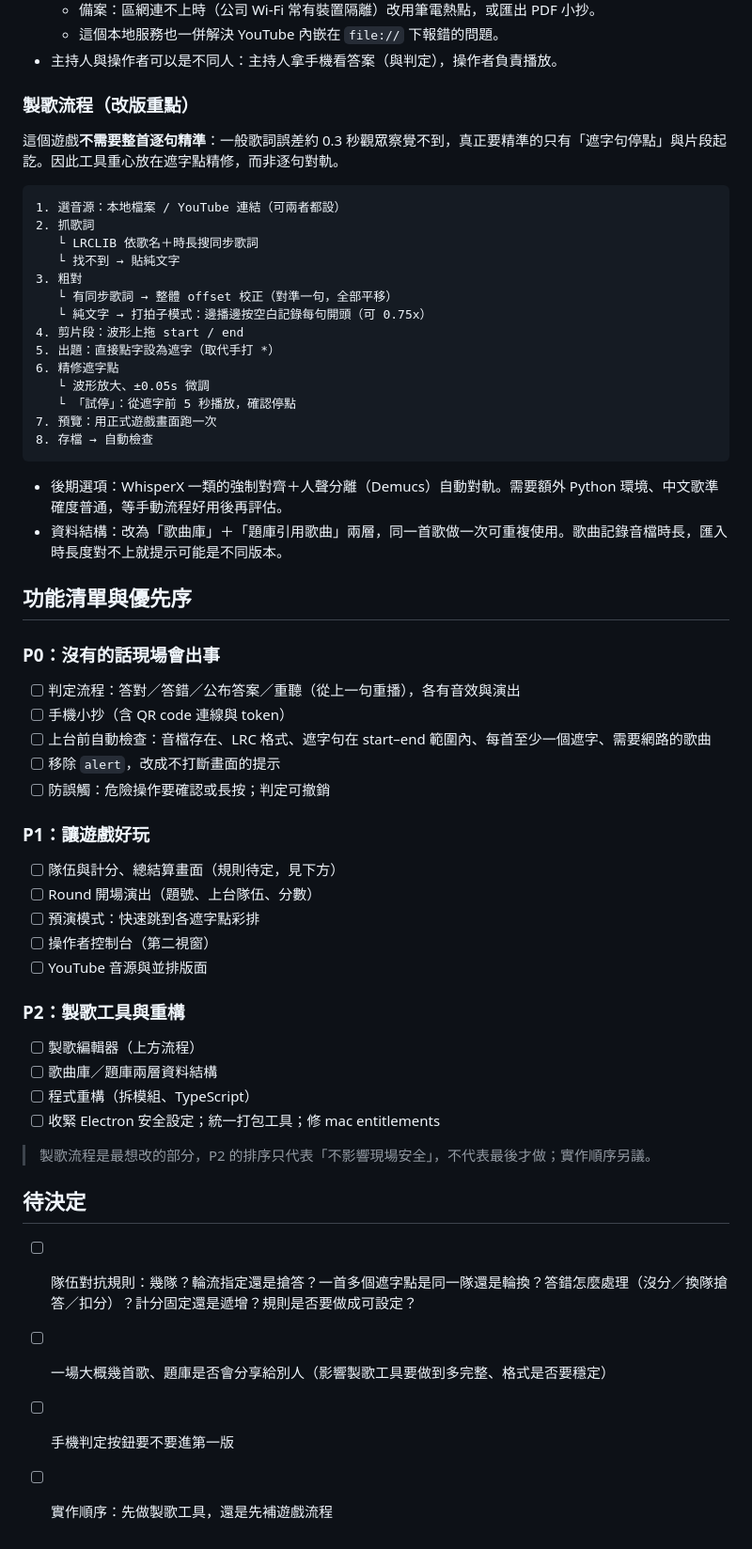
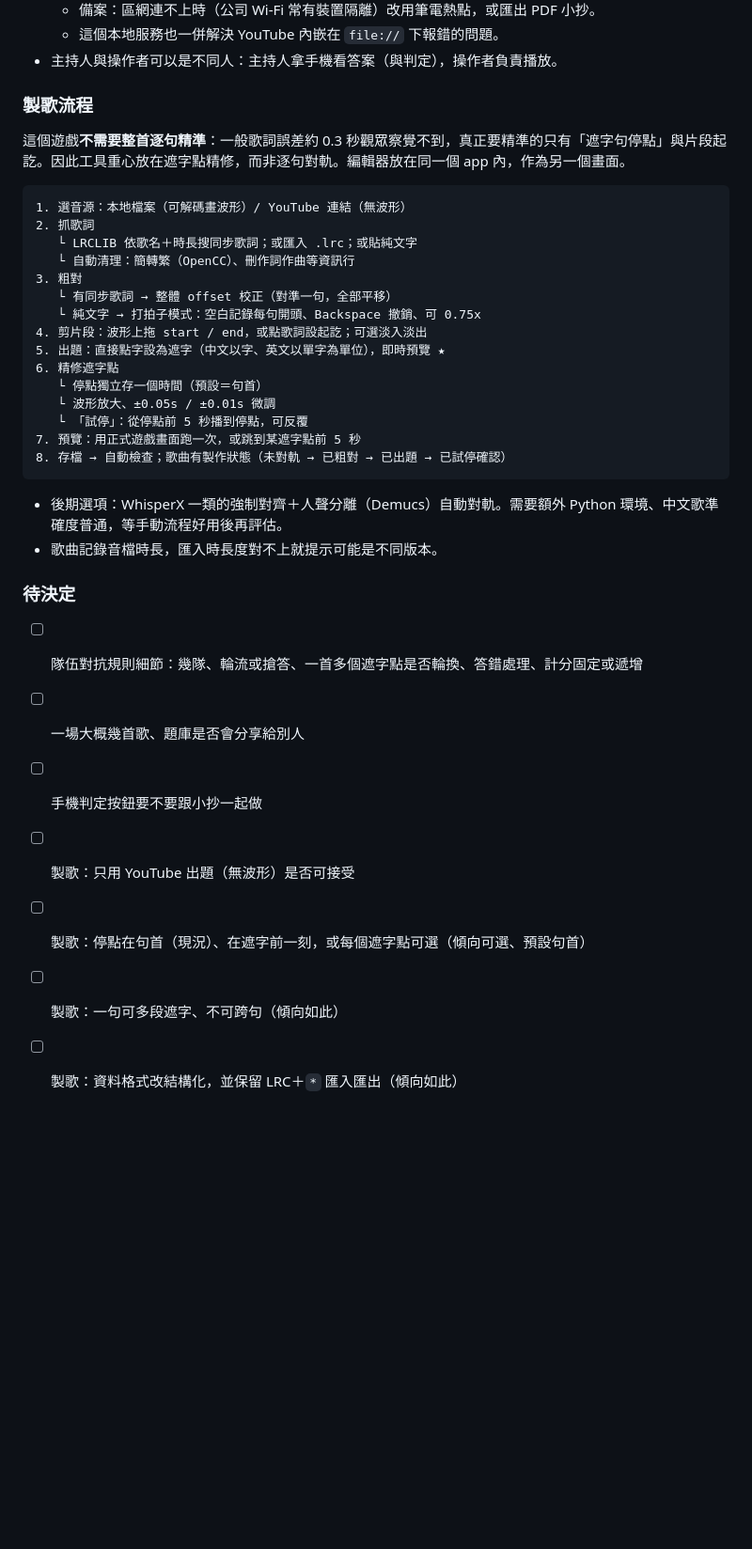
Before and after one commit to Ethan-code/million-singer, a Markdown page: docs/redesign-plan.md, the part around one of its changes. Shown at 94% size. Drawn GitHub-style; blank space fills up the shorter version.

Commit message:
docs: scope v1.1 MVP and move other ideas to backlog
Co-Authored-By: Claude Opus 5.5 <noreply@anthropic.com>

````diff
--- a/docs/redesign-plan.md
+++ b/docs/redesign-plan.md
@@ -50,60 +96,37 @@
   - 這個本地服務也一併解決 YouTube 內嵌在 `file://` 下報錯的問題。
 - 主持人與操作者可以是不同人：主持人拿手機看答案（與判定），操作者負責播放。
 
-### 製歌流程（改版重點）
+### 製歌流程
 
-這個遊戲**不需要整首逐句精準**：一般歌詞誤差約 0.3 秒觀眾察覺不到，真正要精準的只有「遮字句停點」與片段起訖。因此工具重心放在遮字點精修，而非逐句對軌。
+這個遊戲**不需要整首逐句精準**：一般歌詞誤差約 0.3 秒觀眾察覺不到，真正要精準的只有「遮字句停點」與片段起訖。因此工具重心放在遮字點精修，而非逐句對軌。編輯器放在同一個 app 內，作為另一個畫面。
 
 ```
-1. 選音源：本地檔案 / YouTube 連結（可兩者都設）
+1. 選音源：本地檔案（可解碼畫波形）/ YouTube 連結（無波形）
 2. 抓歌詞
-   └ LRCLIB 依歌名＋時長搜同步歌詞
-   └ 找不到 → 貼純文字
+   └ LRCLIB 依歌名＋時長搜同步歌詞；或匯入 .lrc；或貼純文字
+   └ 自動清理：簡轉繁（OpenCC）、刪作詞作曲等資訊行
 3. 粗對
    └ 有同步歌詞 → 整體 offset 校正（對準一句，全部平移）
-   └ 純文字 → 打拍子模式：邊播邊按空白記錄每句開頭（可 0.75x）
-4. 剪片段：波形上拖 start / end
-5. 出題：直接點字設為遮字（取代手打 *）
+   └ 純文字 → 打拍子模式：空白記錄每句開頭、Backspace 撤銷、可 0.75x
+4. 剪片段：波形上拖 start / end，或點歌詞設起訖；可選淡入淡出
+5. 出題：直接點字設為遮字（中文以字、英文以單字為單位），即時預覽 ★
 6. 精修遮字點
-   └ 波形放大、±0.05s 微調
-   └ 「試停」：從遮字前 5 秒播放，確認停點
-7. 預覽：用正式遊戲畫面跑一次
-8. 存檔 → 自動檢查
+   └ 停點獨立存一個時間（預設＝句首）
+   └ 波形放大、±0.05s / ±0.01s 微調
+   └ 「試停」：從停點前 5 秒播到停點，可反覆
+7. 預覽：用正式遊戲畫面跑一次，或跳到某遮字點前 5 秒
+8. 存檔 → 自動檢查；歌曲有製作狀態（未對軌 → 已粗對 → 已出題 → 已試停確認）
 ```
 
 - 後期選項：WhisperX 一類的強制對齊＋人聲分離（Demucs）自動對軌。需要額外 Python 環境、中文歌準確度普通，等手動流程好用後再評估。
-- 資料結構：改為「歌曲庫」＋「題庫引用歌曲」兩層，同一首歌做一次可重複使用。歌曲記錄音檔時長，匯入時長度對不上就提示可能是不同版本。
+- 歌曲記錄音檔時長，匯入時長度對不上就提示可能是不同版本。
 
-## 功能清單與優先序
+### 待決定
 
-### P0：沒有的話現場會出事
-
-- [ ] 判定流程：答對／答錯／公布答案／重聽（從上一句重播），各有音效與演出
-- [ ] 手機小抄（含 QR code 連線與 token）
-- [ ] 上台前自動檢查：音檔存在、LRC 格式、遮字句在 start–end 範圍內、每首至少一個遮字、需要網路的歌曲
-- [ ] 移除 `alert`，改成不打斷畫面的提示
-- [ ] 防誤觸：危險操作要確認或長按；判定可撤銷
-
-### P1：讓遊戲好玩
-
-- [ ] 隊伍與計分、總結算畫面（規則待定，見下方）
-- [ ] Round 開場演出（題號、上台隊伍、分數）
-- [ ] 預演模式：快速跳到各遮字點彩排
-- [ ] 操作者控制台（第二視窗）
-- [ ] YouTube 音源與並排版面
-
-### P2：製歌工具與重構
-
-- [ ] 製歌編輯器（上方流程）
-- [ ] 歌曲庫／題庫兩層資料結構
-- [ ] 程式重構（拆模組、TypeScript）
-- [ ] 收緊 Electron 安全設定；統一打包工具；修 mac entitlements
-
-> 製歌流程是最想改的部分，P2 的排序只代表「不影響現場安全」，不代表最後才做；實作順序另議。
-
-## 待決定
-
-- [ ] 隊伍對抗規則：幾隊？輪流指定還是搶答？一首多個遮字點是同一隊還是輪換？答錯怎麼處理（沒分／換隊搶答／扣分）？計分固定還是遞增？規則是否要做成可設定？
-- [ ] 一場大概幾首歌、題庫是否會分享給別人（影響製歌工具要做到多完整、格式是否要穩定）
-- [ ] 手機判定按鈕要不要進第一版
-- [ ] 實作順序：先做製歌工具，還是先補遊戲流程
+- [ ] 隊伍對抗規則細節：幾隊、輪流或搶答、一首多個遮字點是否輪換、答錯處理、計分固定或遞增
+- [ ] 一場大概幾首歌、題庫是否會分享給別人
+- [ ] 手機判定按鈕要不要跟小抄一起做
+- [ ] 製歌：只用 YouTube 出題（無波形）是否可接受
+- [ ] 製歌：停點在句首（現況）、在遮字前一刻，或每個遮字點可選（傾向可選、預設句首）
+- [ ] 製歌：一句可多段遮字、不可跨句（傾向如此）
+- [ ] 製歌：資料格式改結構化，並保留 LRC＋`*` 匯入匯出（傾向如此）
````
Also changed, not shown: other parts of docs/redesign-plan.md (+49 -3 lines).
